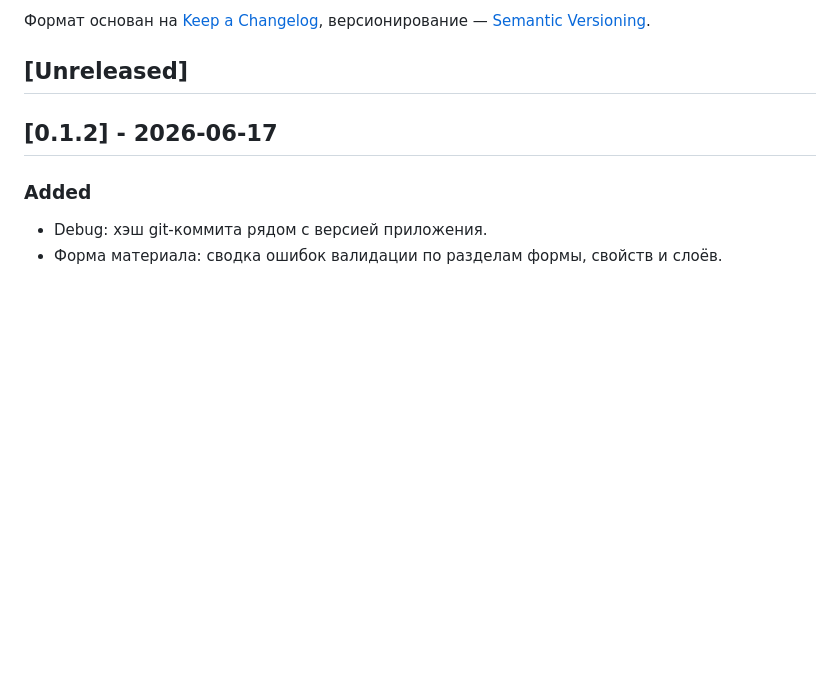
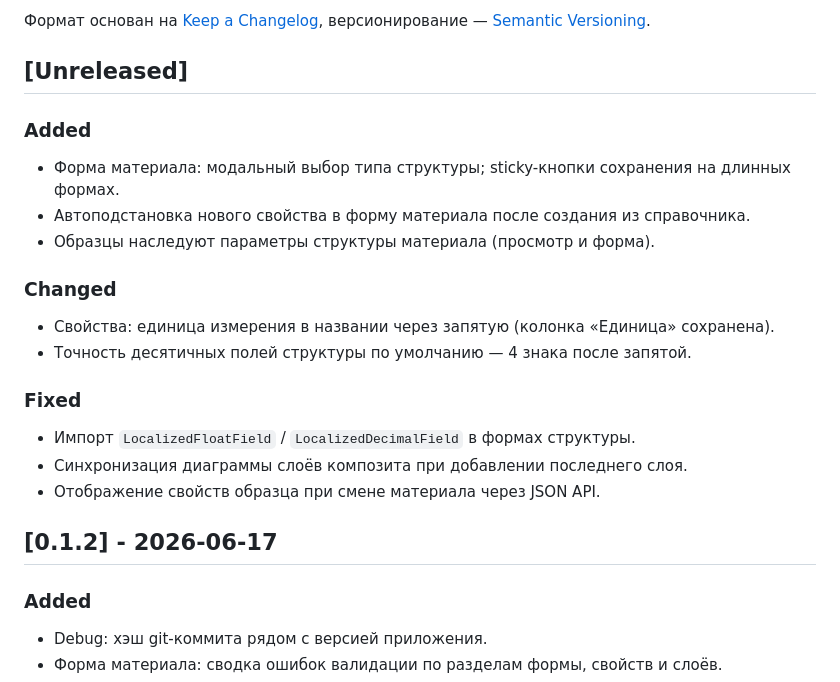
Before and after one commit to cinema4dmipad-collab/materials_db_kin, a Markdown page: CHANGELOG.md, the part around the change. Drawn GitHub-style; blank space fills up the shorter version.

Commit message:
docs: update changelog for testing-fixes release notes
Co-authored-by: Cursor <cursoragent@cursor.com>

```diff
--- a/CHANGELOG.md
+++ b/CHANGELOG.md
@@ -6,6 +6,23 @@
 версионирование — [Semantic Versioning](https://semver.org/lang/ru/).
 
 ## [Unreleased]
+
+### Added
+
+- Форма материала: модальный выбор типа структуры; sticky-кнопки сохранения на длинных формах.
+- Автоподстановка нового свойства в форму материала после создания из справочника.
+- Образцы наследуют параметры структуры материала (просмотр и форма).
+
+### Changed
+
+- Свойства: единица измерения в названии через запятую (колонка «Единица» сохранена).
+- Точность десятичных полей структуры по умолчанию — 4 знака после запятой.
+
+### Fixed
+
+- Импорт `LocalizedFloatField` / `LocalizedDecimalField` в формах структуры.
+- Синхронизация диаграммы слоёв композита при добавлении последнего слоя.
+- Отображение свойств образца при смене материала через JSON API.
 
 ## [0.1.2] - 2026-06-17
 
```
